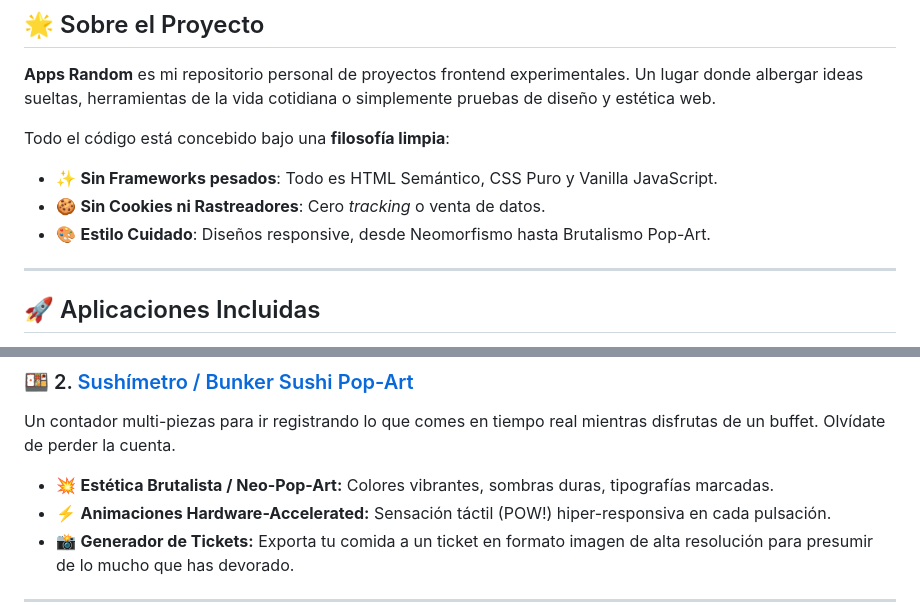
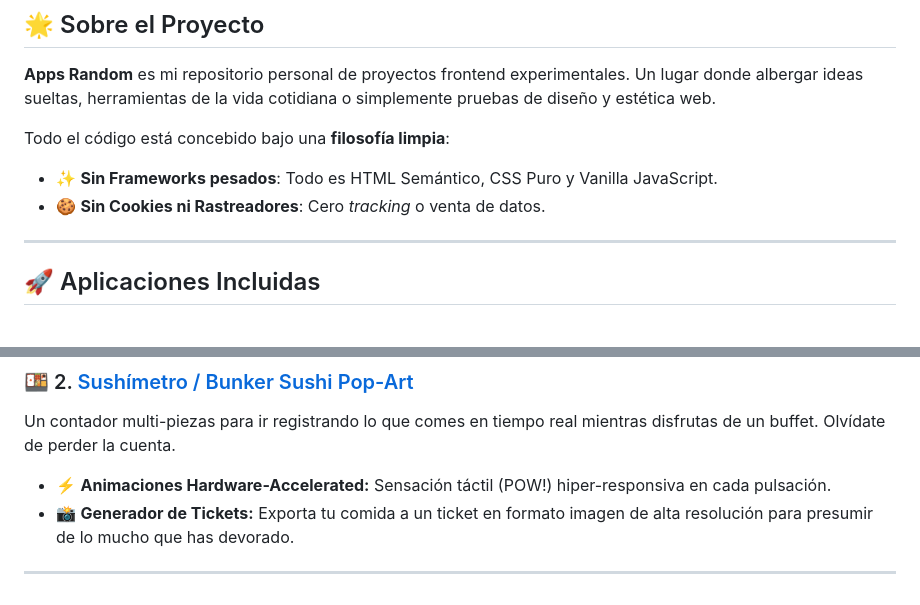
Before and after one commit to JoseFerVG/aplicacionesRandom, a Markdown page: README.md, 2 parts joined by grey strips. Drawn GitHub-style.

Commit message:
Remove design style details from README
Removed description of design style from README.

```diff
--- a/README.md
+++ b/README.md
@@ -25,7 +25,6 @@
 Todo el código está concebido bajo una **filosofía limpia**:
 - ✨ **Sin Frameworks pesados**: Todo es HTML Semántico, CSS Puro y Vanilla JavaScript.
 - 🍪 **Sin Cookies ni Rastreadores**: Cero *tracking* o venta de datos.
-- 🎨 **Estilo Cuidado**: Diseños responsive, desde Neomorfismo hasta Brutalismo Pop-Art.
 
 ---
 
@@ -42,7 +41,6 @@ Esta calculadora realista estima el coste de la materia prima que consumes frent
 
 ### 🍱 2. [Sushímetro / Bunker Sushi Pop-Art](./contadorPiezas)
 Un contador multi-piezas para ir registrando lo que comes en tiempo real mientras disfrutas de un buffet. Olvídate de perder la cuenta.
-- 💥 **Estética Brutalista / Neo-Pop-Art:** Colores vibrantes, sombras duras, tipografías marcadas.
 - ⚡ **Animaciones Hardware-Accelerated:** Sensación táctil (POW!) hiper-responsiva en cada pulsación.
 - 📸 **Generador de Tickets:** Exporta tu comida a un ticket en formato imagen de alta resolución para presumir de lo mucho que has devorado.
 
```
